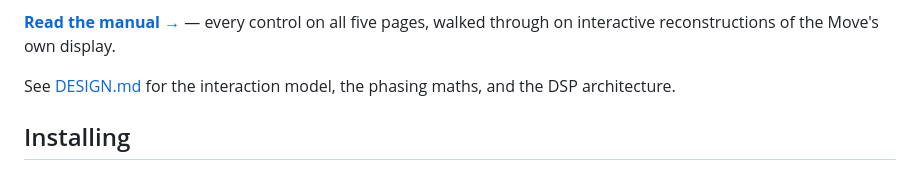
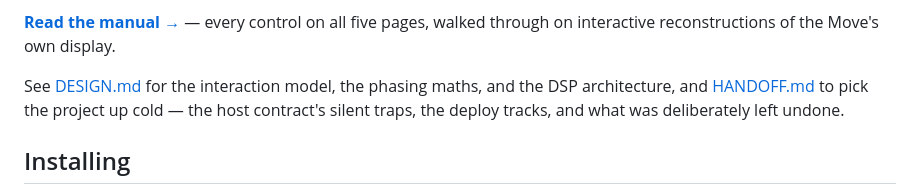
Before and after one commit to kliegsablaze/wayward, a Markdown page: README.md, the part around the change. Rendered like a GitHub page.

```diff
--- a/README.md
+++ b/README.md
@@ -25,7 +25,9 @@ control on all five pages, walked through on interactive reconstructions of
 the Move's own display.
 
 See [DESIGN.md](DESIGN.md) for the interaction model, the phasing maths, and
-the DSP architecture.
+the DSP architecture, and [HANDOFF.md](HANDOFF.md) to pick the project up
+cold — the host contract's silent traps, the deploy tracks, and what was
+deliberately left undone.
 
 ## Installing
 
```
Also changed, not shown: HANDOFF.md (added, +269 -0 lines).
